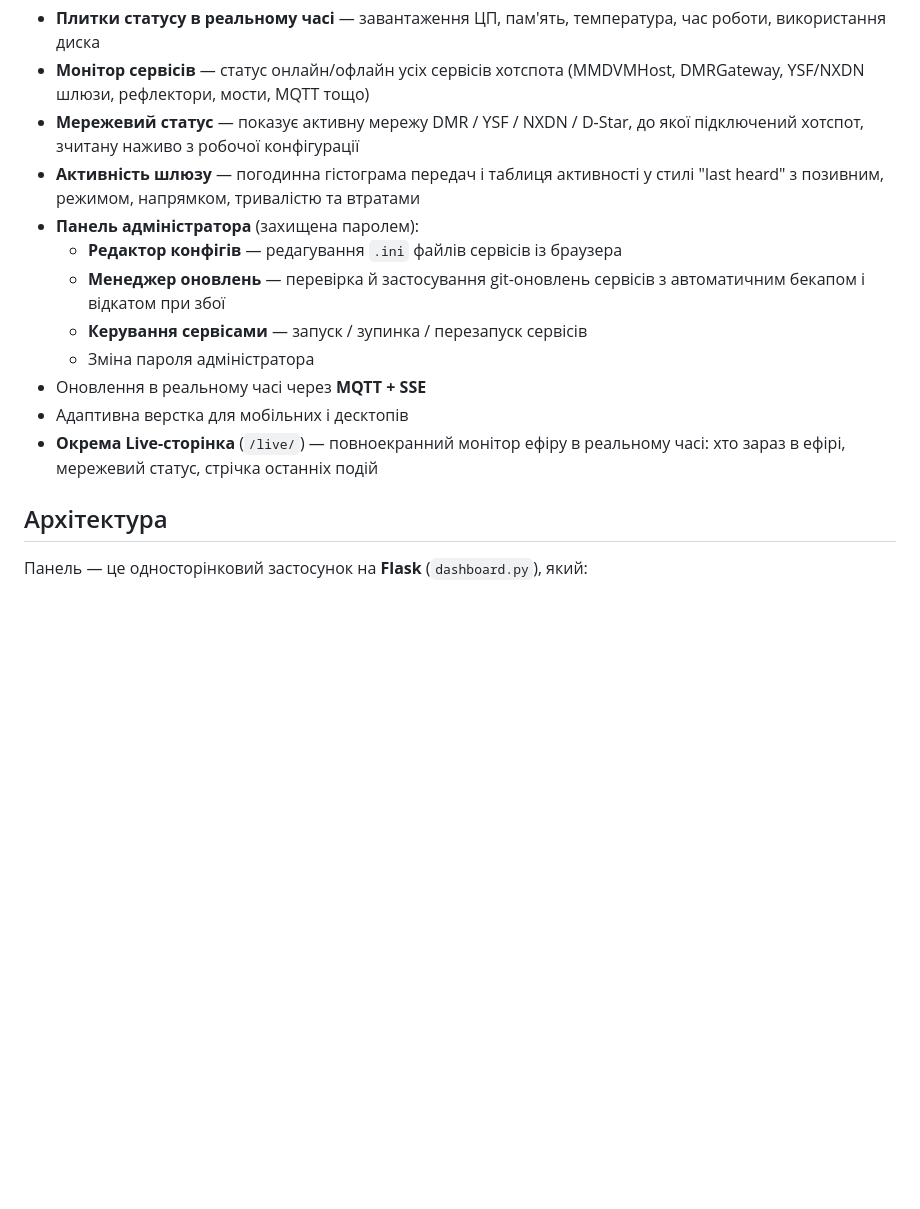
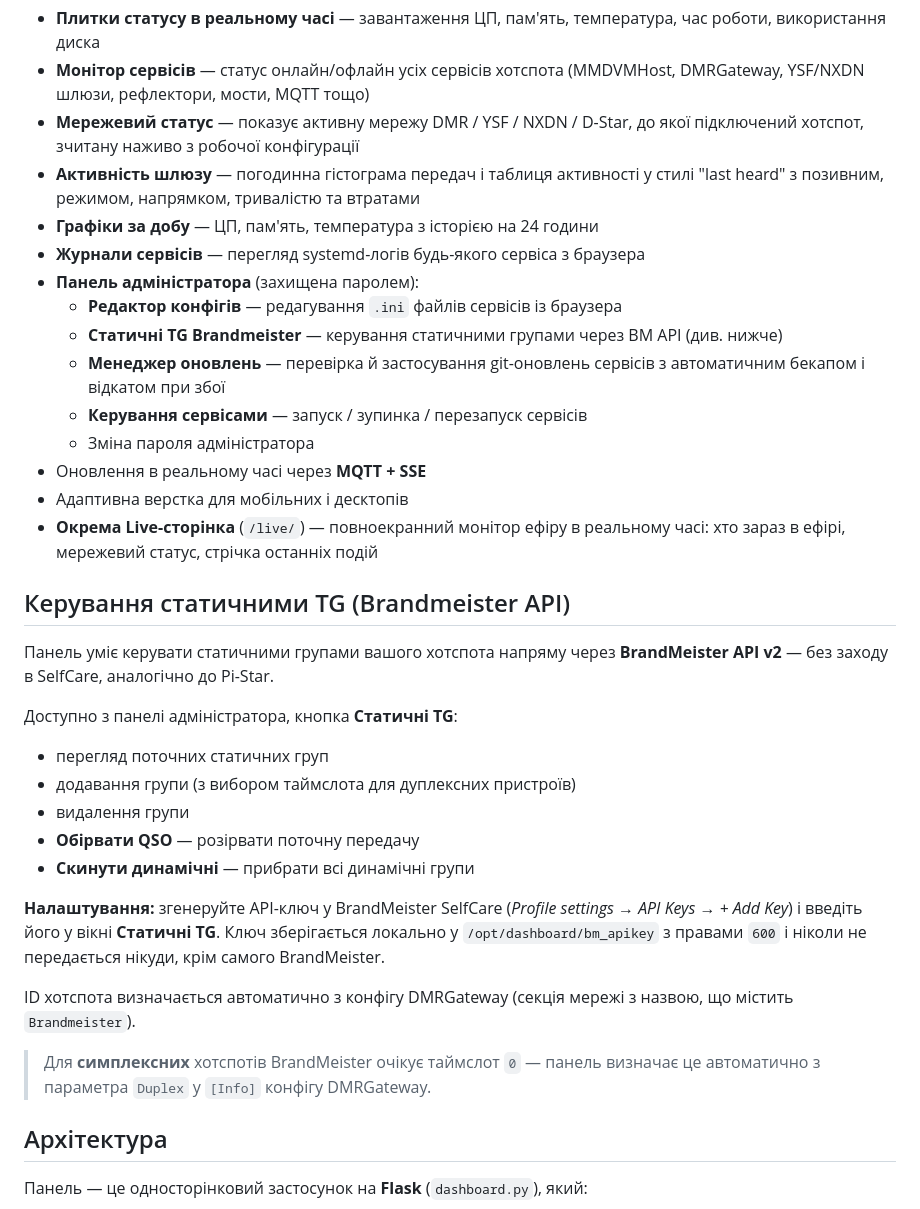
Before and after one commit to uw5elk/mmdvm-dashboard-elk, a Markdown page: README.md, the part around one of its changes. GitHub-like rendering; blank space fills up the shorter version.

```diff
--- a/README.md
+++ b/README.md
@@ -20,8 +20,12 @@
   якої підключений хотспот, зчитану наживо з робочої конфігурації
 - **Активність шлюзу** — погодинна гістограма передач і таблиця активності у
   стилі "last heard" з позивним, режимом, напрямком, тривалістю та втратами
+- **Графіки за добу** — ЦП, пам'ять, температура з історією на 24 години
+- **Журнали сервісів** — перегляд systemd-логів будь-якого сервіса з браузера
 - **Панель адміністратора** (захищена паролем):
   - **Редактор конфігів** — редагування `.ini` файлів сервісів із браузера
+  - **Статичні TG Brandmeister** — керування статичними групами через BM API
+    (див. нижче)
   - **Менеджер оновлень** — перевірка й застосування git-оновлень сервісів з
     автоматичним бекапом і відкатом при збої
   - **Керування сервісами** — запуск / зупинка / перезапуск сервісів
@@ -30,6 +34,30 @@
 - Адаптивна верстка для мобільних і десктопів
 - **Окрема Live-сторінка** (`/live/`) — повноекранний монітор ефіру в реальному
   часі: хто зараз в ефірі, мережевий статус, стрічка останніх подій
+
+## Керування статичними TG (Brandmeister API)
+
+Панель уміє керувати статичними групами вашого хотспота напряму через
+**BrandMeister API v2** — без заходу в SelfCare, аналогічно до Pi-Star.
+
+Доступно з панелі адміністратора, кнопка **Статичні TG**:
+
+- перегляд поточних статичних груп
+- додавання групи (з вибором таймслота для дуплексних пристроїв)
+- видалення групи
+- **Обірвати QSO** — розірвати поточну передачу
+- **Скинути динамічні** — прибрати всі динамічні групи
+
+**Налаштування:** згенеруйте API-ключ у BrandMeister SelfCare
+(*Profile settings → API Keys → + Add Key*) і введіть його у вікні
+**Статичні TG**. Ключ зберігається локально у `/opt/dashboard/bm_apikey`
+з правами `600` і ніколи не передається нікуди, крім самого BrandMeister.
+
+ID хотспота визначається автоматично з конфігу DMRGateway (секція мережі
+з назвою, що містить `Brandmeister`).
+
+> Для **симплексних** хотспотів BrandMeister очікує таймслот `0` — панель
+> визначає це автоматично з параметра `Duplex` у `[Info]` конфігу DMRGateway.
 
 ## Архітектура
 
```
Also changed, not shown: other parts of README.md (+48 -2 lines).
